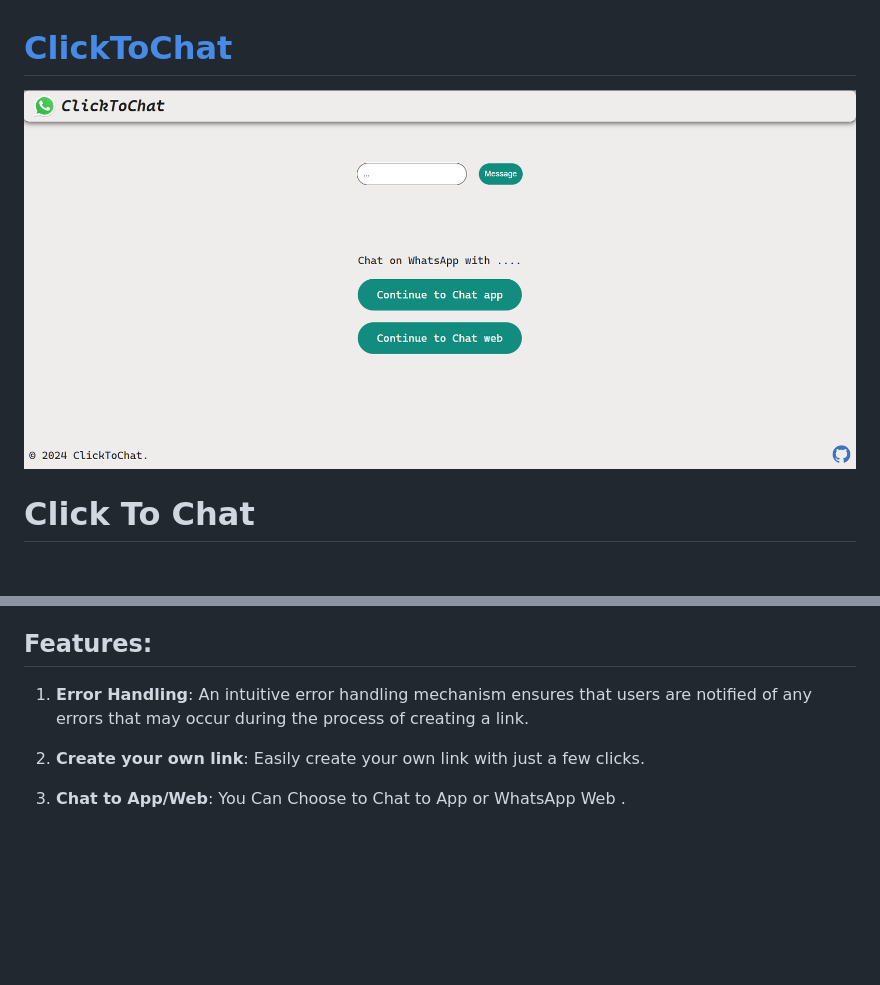
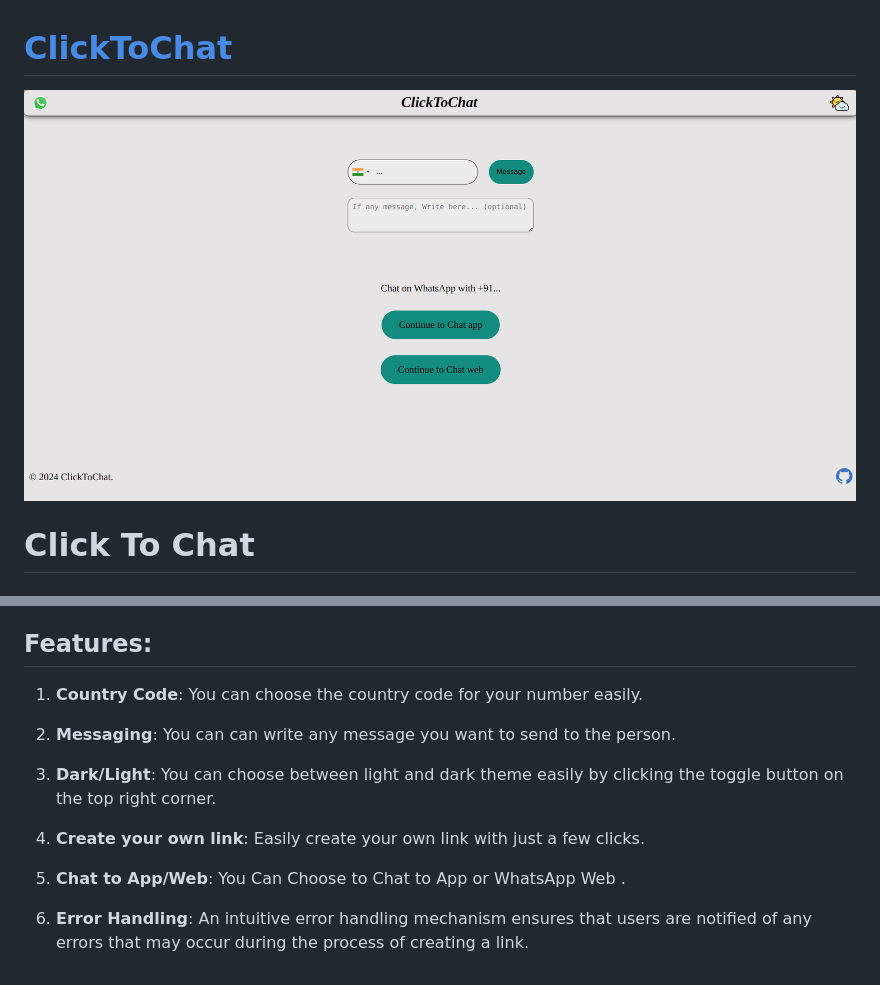
Before and after one commit to itzDM/clicktochat, a Markdown page: README.md, 2 parts joined by grey strips. Drawn GitHub-style; pictures changed too: images/screenshot.png; blank space fills up the shorter version.

Commit message:
country-code text-area

```diff
--- a/README.md
+++ b/README.md
@@ -10,8 +10,14 @@ Click to chat is WhatsApp's feature allows you to begin a chat with someone with
 
 ## Features:
 
-1. **Error Handling**: An intuitive error handling mechanism ensures that users are notified of any errors that may occur during the process of creating a link.
+1. **Country Code**: You can choose the country code for your number easily.
 
-2. **Create your own link**: Easily create your own link with just a few clicks.
+2. **Messaging**: You can can write any message you want to send to the person.
 
-3. **Chat to App/Web**: You Can Choose to Chat to App or WhatsApp Web .
+3. **Dark/Light**: You can choose between light and dark theme easily by clicking the toggle button on the top right corner.
+
+4. **Create your own link**: Easily create your own link with just a few clicks.
+
+5. **Chat to App/Web**: You Can Choose to Chat to App or WhatsApp Web .
+
+6. **Error Handling**: An intuitive error handling mechanism ensures that users are notified of any errors that may occur during the process of creating a link.
```
Also changed, not shown: images/favicon.png (added), 5 other files.
